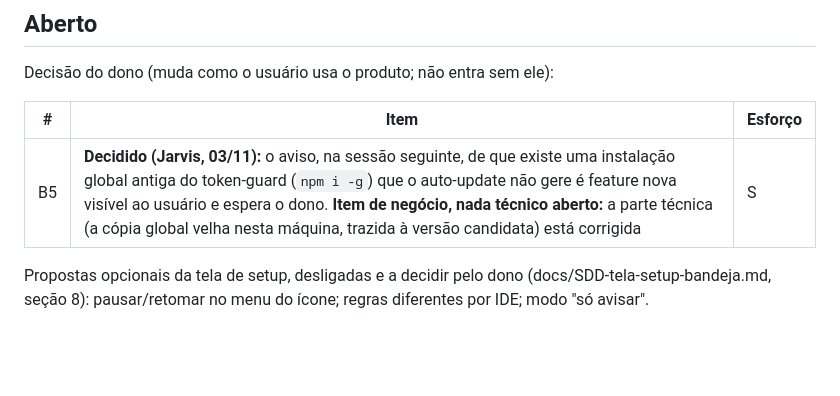
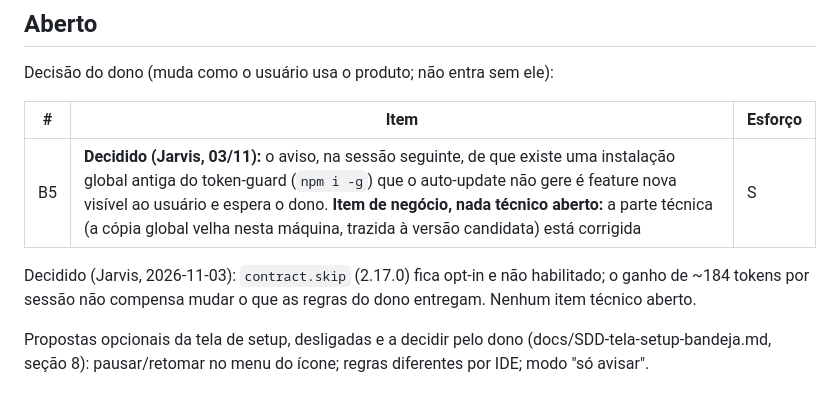
Before and after one commit to AllanSantos-DV/token-guard, a Markdown page: docs/BACKLOG.md, the part around the change. GitHub-like rendering; blank space fills up the shorter version.

Commit message:
docs: contract.skip fica opt-in (decisao registrada no backlog)

```diff
--- a/docs/BACKLOG.md
+++ b/docs/BACKLOG.md
@@ -12,6 +12,8 @@ Decisão do dono (muda como o usuário usa o produto; não entra sem ele):
 | # | Item | Esforço |
 |---|------|---------|
 | B5 | **Decidido (Jarvis, 03/11):** o aviso, na sessão seguinte, de que existe uma instalação global antiga do token-guard (`npm i -g`) que o auto-update não gere é feature nova visível ao usuário e espera o dono. **Item de negócio, nada técnico aberto:** a parte técnica (a cópia global velha nesta máquina, trazida à versão candidata) está corrigida | S |
+
+Decidido (Jarvis, 2026-11-03): `contract.skip` (2.17.0) fica opt-in e não habilitado; o ganho de ~184 tokens por sessão não compensa mudar o que as regras do dono entregam. Nenhum item técnico aberto.
 
 Propostas opcionais da tela de setup, desligadas e a decidir pelo dono (docs/SDD-tela-setup-bandeja.md, seção 8): pausar/retomar no menu do ícone; regras diferentes por IDE; modo "só avisar".
 
```
